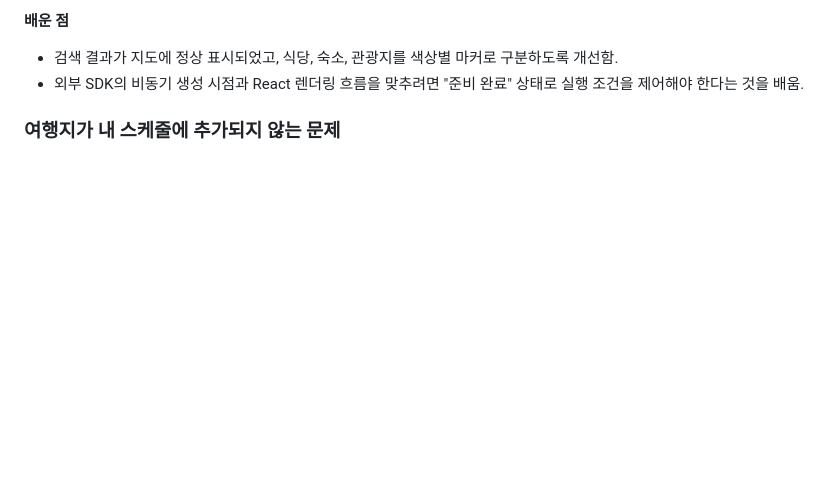
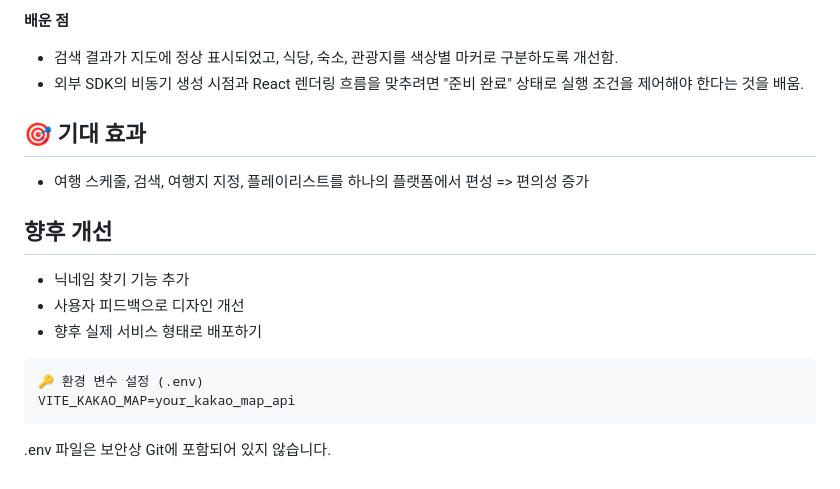
Before and after one commit to boxinthechaos/Gam, a Markdown page: frontend/README.md, the part around the change. GitHub-like rendering; blank space fills up the shorter version.

````diff
--- a/frontend/README.md
+++ b/frontend/README.md
@@ -84,4 +84,19 @@ AI기반 여행 일정 편성 플랫폼
 - 검색 결과가 지도에 정상 표시되었고, 식당, 숙소, 관광지를 색상별 마커로 구분하도록 개선함.
 - 외부 SDK의 비동기 생성 시점과 React 렌더링 흐름을 맞추려면 "준비 완료" 상태로 실행 조건을 제어해야 한다는 것을 배움.
 
-### 여행지가 내 스케줄에 추가되지 않는 문제
+## 🎯 기대 효과
+
+- 여행 스케줄, 검색, 여행지 지정, 플레이리스트를 하나의 플랫폼에서 편성 => 편의성 증가
+
+## 향후 개선
+
+- 닉네임 찾기 기능 추가
+- 사용자 피드백으로 디자인 개선
+- 향후 실제 서비스 형태로 배포하기
+
+```
+🔑 환경 변수 설정 (.env)
+VITE_KAKAO_MAP=your_kakao_map_api
+```
+
+.env 파일은 보안상 Git에 포함되어 있지 않습니다.
````
